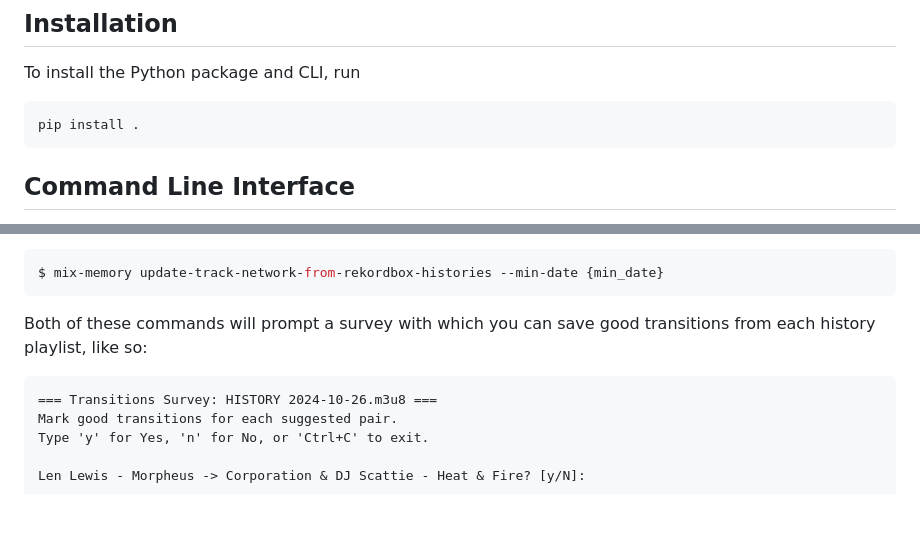
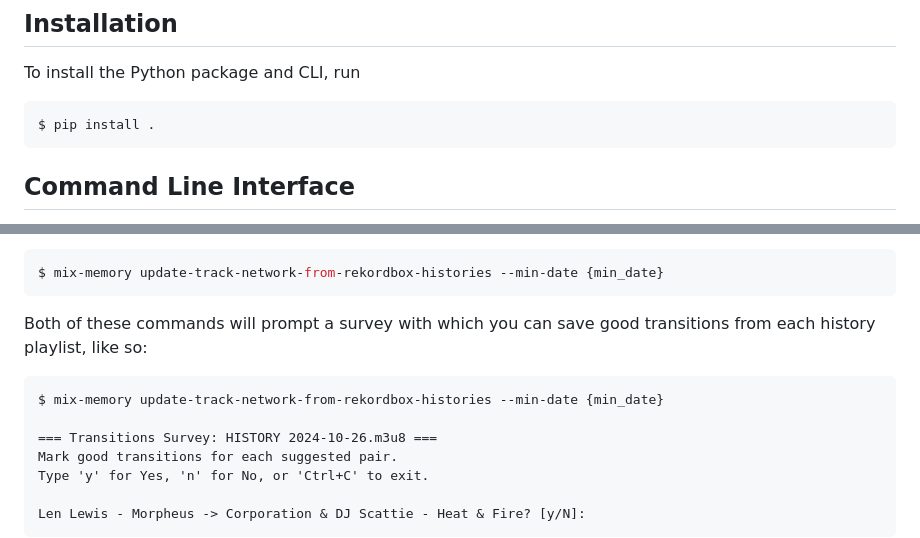
Before and after one commit to s-howe/mix-memory, a Markdown page: README.md, 2 parts joined by grey strips. GitHub-like rendering; blank space fills up the shorter version.

Commit message:
Update README with changes.

````diff
--- a/README.md
+++ b/README.md
@@ -24,8 +24,8 @@ bidirectional (mixing in both directions works well).
 
 To install the Python package and CLI, run
 
-``` sh
-pip install .
+``` console
+$ pip install .
 ```
 
 ## Command Line Interface
@@ -83,6 +83,8 @@ Both of these commands will prompt a survey with which you can save good transit
 from each history playlist, like so:
 
 ```
+$ mix-memory update-track-network-from-rekordbox-histories --min-date {min_date}
+
 === Transitions Survey: HISTORY 2024-10-26.m3u8 ===
 Mark good transitions for each suggested pair.
 Type 'y' for Yes, 'n' for No, or 'Ctrl+C' to exit.
````
